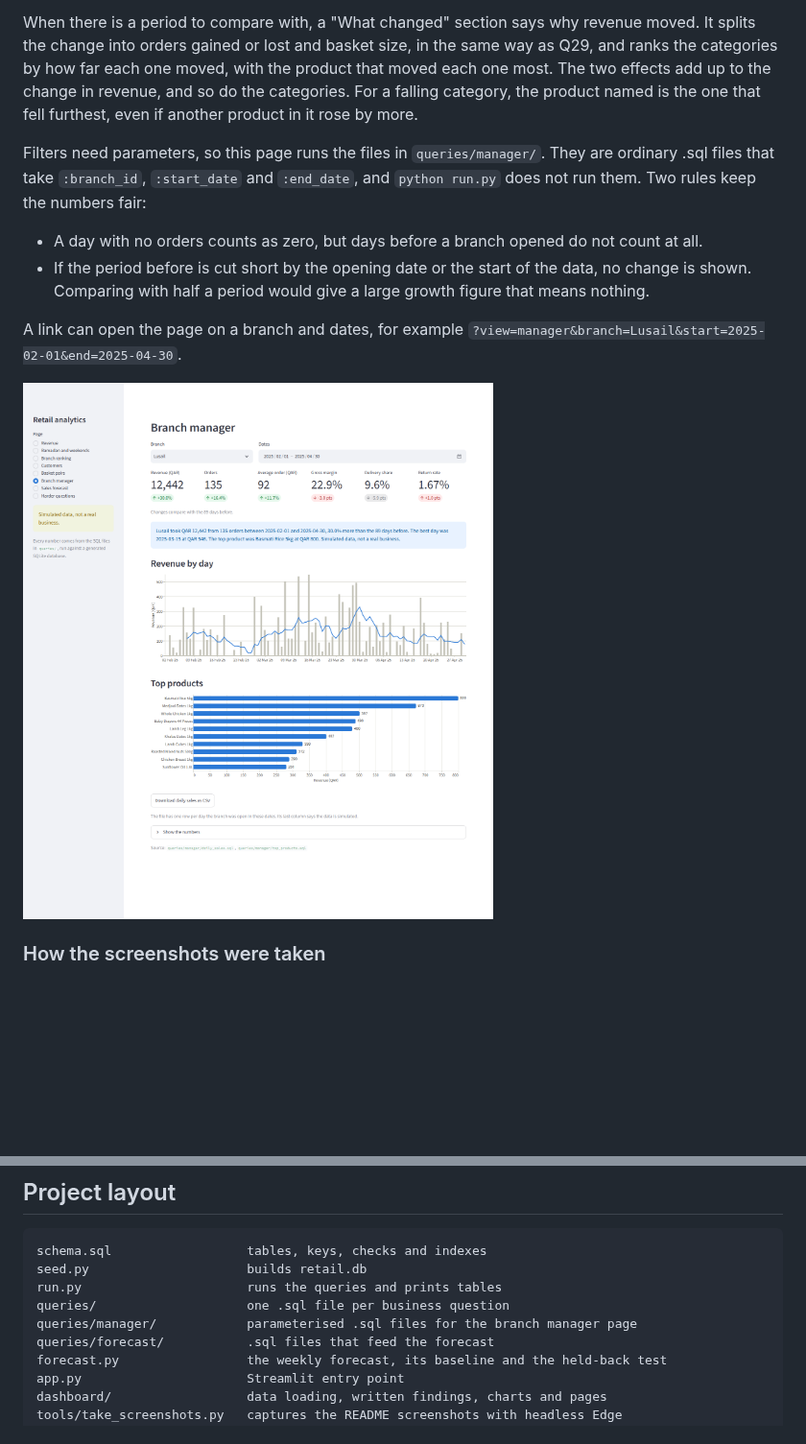
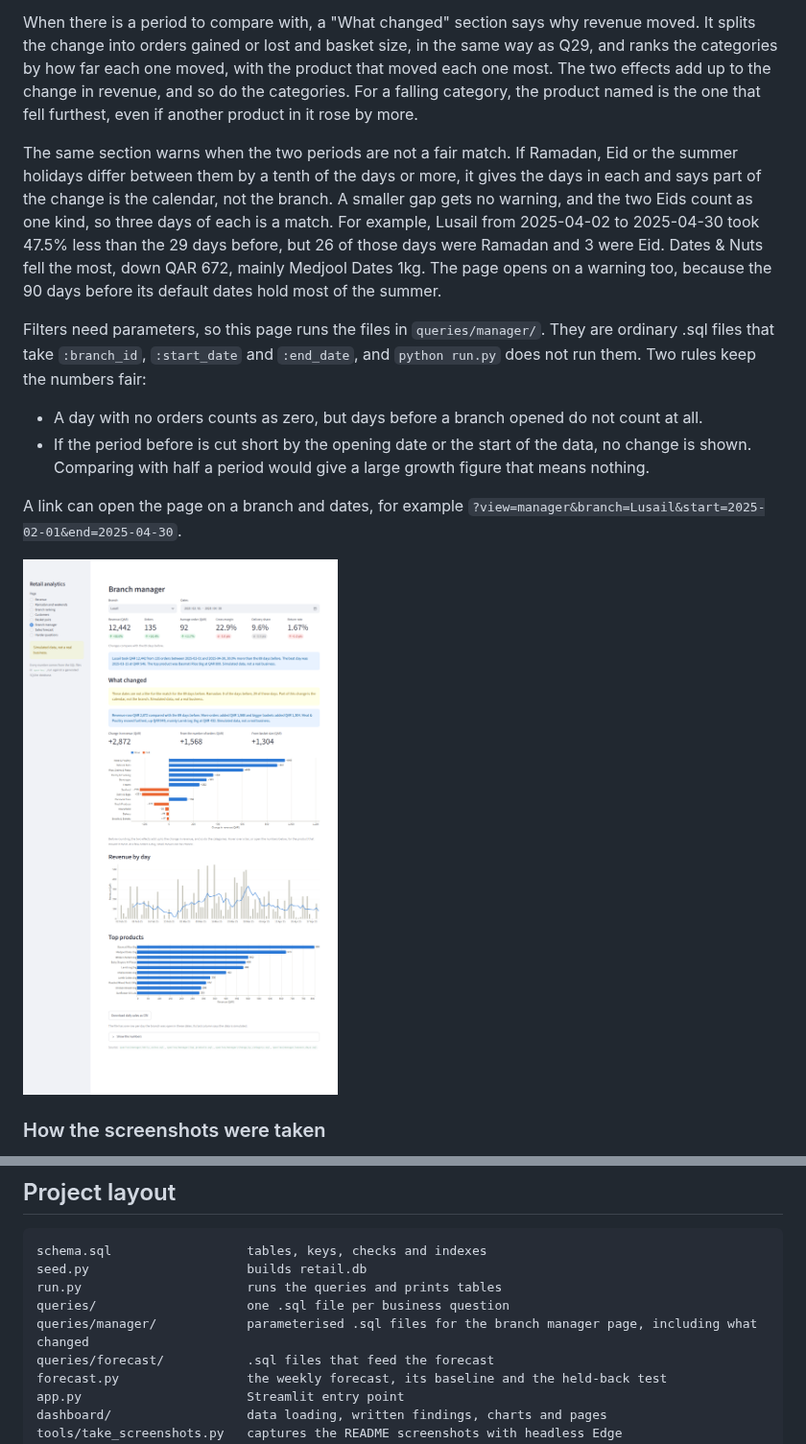
Before and after one commit to Ifazawezk/sql-retail-analytics, a Markdown page: README.md, 2 parts joined by grey strips. Shown at 96% size. Drawn GitHub-style; pictures changed too: docs/screenshots/branch_manager.png; blank space fills up the shorter version.

Commit message:
Warn when Ramadan, Eid or summer fall unevenly across the periods

```diff
--- a/README.md
+++ b/README.md
@@ -127,6 +127,15 @@ that moved each one most. The two effects add up to the change in revenue, and s
 do the categories. For a falling category, the product named is the one that fell
 furthest, even if another product in it rose by more.
 
+The same section warns when the two periods are not a fair match. If Ramadan, Eid
+or the summer holidays differ between them by a tenth of the days or more, it gives
+the days in each and says part of the change is the calendar, not the branch. A
+smaller gap gets no warning, and the two Eids count as one kind, so three days of
+each is a match. For example, Lusail from 2025-04-02 to 2025-04-30 took 47.5% less
+than the 29 days before, but 26 of those days were Ramadan and 3 were Eid. Dates &
+Nuts fell the most, down QAR 672, mainly Medjool Dates 1kg. The page opens on a
+warning too, because the 90 days before its default dates hold most of the summer.
+
 Filters need parameters, so this page runs the files in `queries/manager/`. They
 are ordinary .sql files that take `:branch_id`, `:start_date` and `:end_date`,
 and `python run.py` does not run them. Two rules keep the numbers fair:
@@ -197,7 +206,7 @@ schema.sql                  tables, keys, checks and indexes
 seed.py                     builds retail.db
 run.py                      runs the queries and prints tables
 queries/                    one .sql file per business question
-queries/manager/            parameterised .sql files for the branch manager page
+queries/manager/            parameterised .sql files for the branch manager page, including what changed
 queries/forecast/           .sql files that feed the forecast
 forecast.py                 the weekly forecast, its baseline and the held-back test
 app.py                      Streamlit entry point
```
Also changed, not shown: 4 other files.
